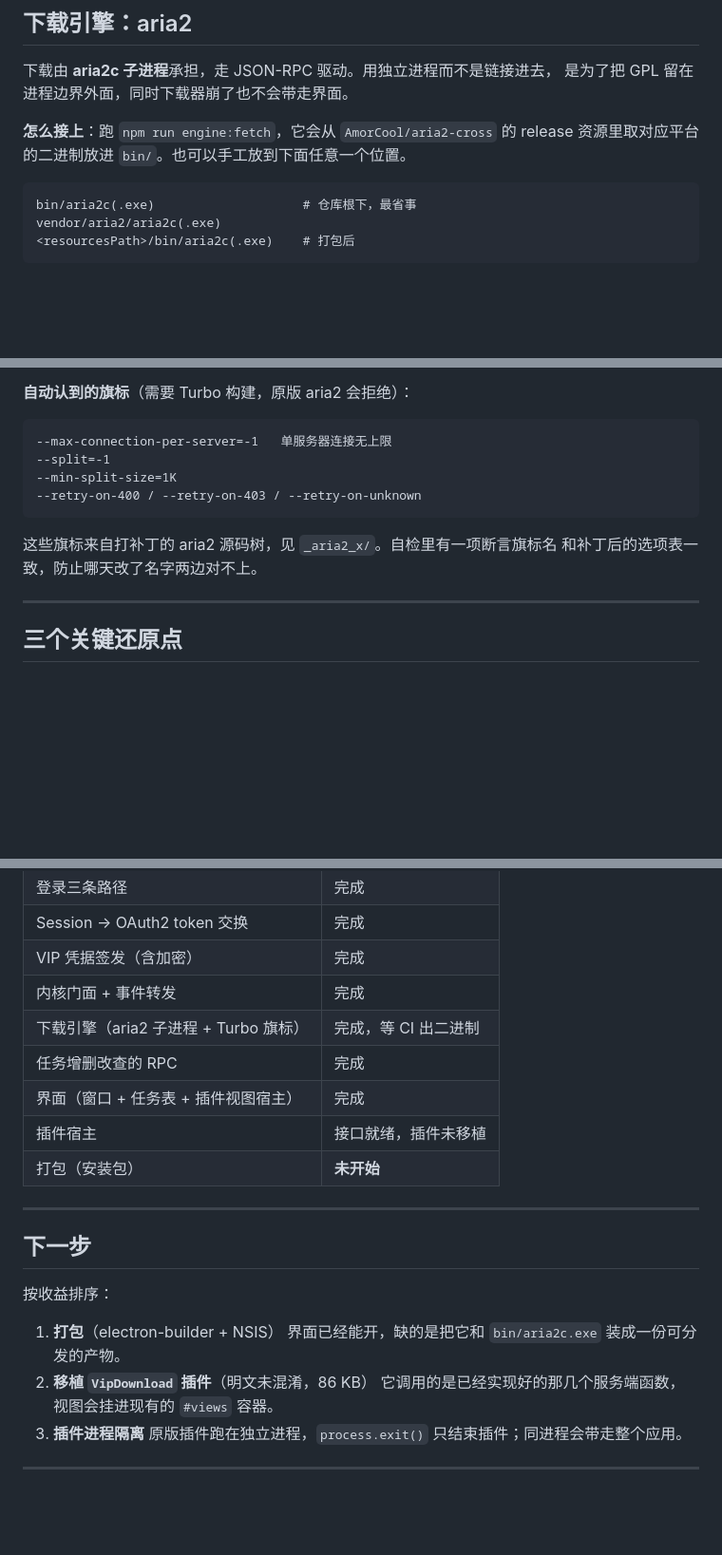
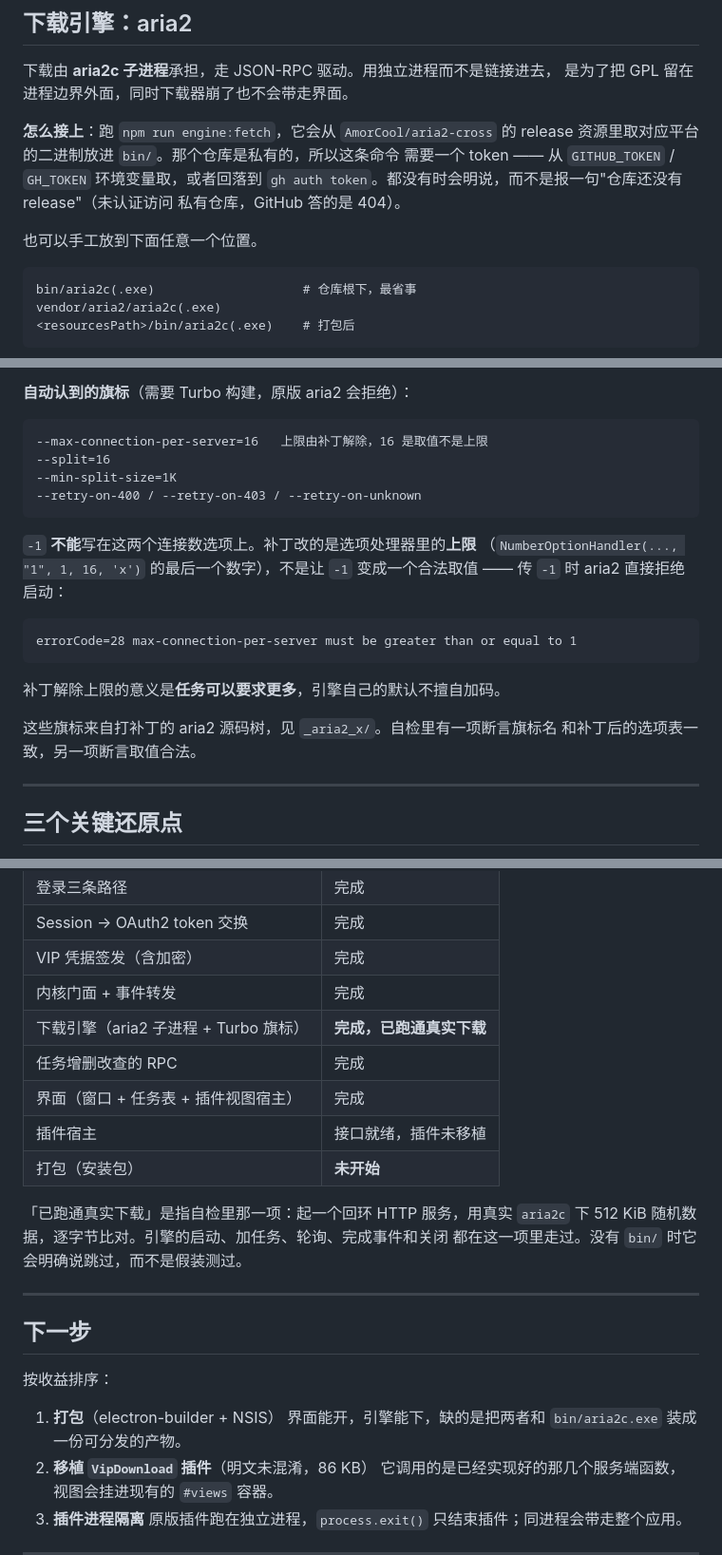
Before and after one commit to AmorCool/m4q8v2n6pz, a Markdown page: README.md, 3 parts joined by grey strips. Shown at 95% size. Drawn GitHub-style; blank space fills up the shorter version.

Commit message:
docs: the engine works, and the flags section had the bug in it
The flags block listed `--max-connection-per-server=-1` and `--split=-1`,
which is the same mistake the engine made. -1 is the ceiling the Turbo patch
writes into the option handler, not a value either option accepts, and aria2
refuses to start when it is passed. The block now shows the values the engine
actually passes, with the error aria2 answers when -1 is used instead, and a
note that the patch buys a task the ability to ask for more rather than making
the engine ask for more on its own.

Also: the completion table said the engine was waiting on a binary from CI. It
has one, and the suite downloads through it byte for byte. That is stated, along
with the fact that the test says it skipped rather than passing quietly when
bin/ is empty.

And engine:fetch needs a token, because the build repository is private. Said
plainly, since the alternative is an error message about missing releases that
is wrong.

````diff
--- a/README.md
+++ b/README.md
@@ -60,7 +60,12 @@ npm run start:headless
 是为了把 GPL 留在进程边界外面，同时下载器崩了也不会带走界面。
 
 **怎么接上**：跑 `npm run engine:fetch`，它会从 `AmorCool/aria2-cross` 的
-release 资源里取对应平台的二进制放进 `bin/`。也可以手工放到下面任意一个位置。
+release 资源里取对应平台的二进制放进 `bin/`。那个仓库是私有的，所以这条命令
+需要一个 token —— 从 `GITHUB_TOKEN` / `GH_TOKEN` 环境变量取，或者回落到
+`gh auth token`。都没有时会明说，而不是报一句"仓库还没有 release"（未认证访问
+私有仓库，GitHub 答的是 404）。
+
+也可以手工放到下面任意一个位置。
 
 ```
 bin/aria2c(.exe)                    # 仓库根下，最省事
@@ -80,14 +85,24 @@ vendor/aria2/aria2c(.exe)
 **自动认到的旗标**（需要 Turbo 构建，原版 aria2 会拒绝）：
 
 ```
---max-connection-per-server=-1   单服务器连接无上限
---split=-1
+--max-connection-per-server=16   上限由补丁解除，16 是取值不是上限
+--split=16
 --min-split-size=1K
 --retry-on-400 / --retry-on-403 / --retry-on-unknown
 ```
 
+`-1` **不能**写在这两个连接数选项上。补丁改的是选项处理器里的**上限**
+（`NumberOptionHandler(..., "1", 1, 16, 'x')` 的最后一个数字），不是让 `-1`
+变成一个合法取值 —— 传 `-1` 时 aria2 直接拒绝启动：
+
+```
+errorCode=28 max-connection-per-server must be greater than or equal to 1
+```
+
+补丁解除上限的意义是**任务可以要求更多**，引擎自己的默认不擅自加码。
+
 这些旗标来自打补丁的 aria2 源码树，见 `_aria2_x/`。自检里有一项断言旗标名
-和补丁后的选项表一致，防止哪天改了名字两边对不上。
+和补丁后的选项表一致，另一项断言取值合法。
 
 ---
 
@@ -161,11 +176,15 @@ docs/           逆向档案（格式、契约、链路）
 | Session → OAuth2 token 交换 | 完成 |
 | VIP 凭据签发（含加密） | 完成 |
 | 内核门面 + 事件转发 | 完成 |
-| 下载引擎（aria2 子进程 + Turbo 旗标） | 完成，等 CI 出二进制 |
+| 下载引擎（aria2 子进程 + Turbo 旗标） | **完成，已跑通真实下载** |
 | 任务增删改查的 RPC | 完成 |
 | 界面（窗口 + 任务表 + 插件视图宿主） | 完成 |
 | 插件宿主 | 接口就绪，插件未移植 |
 | 打包（安装包） | **未开始** |
+
+「已跑通真实下载」是指自检里那一项：起一个回环 HTTP 服务，用真实 `aria2c`
+下 512 KiB 随机数据，逐字节比对。引擎的启动、加任务、轮询、完成事件和关闭
+都在这一项里走过。没有 `bin/` 时它会明确说跳过，而不是假装测过。
 
 ---
 
@@ -174,7 +193,7 @@ docs/           逆向档案（格式、契约、链路）
 按收益排序：
 
 1. **打包**（electron-builder + NSIS）
-   界面已经能开，缺的是把它和 `bin/aria2c.exe` 装成一份可分发的产物。
+   界面能开，引擎能下，缺的是把两者和 `bin/aria2c.exe` 装成一份可分发的产物。
 2. **移植 `VipDownload` 插件**（明文未混淆，86 KB）
    它调用的是已经实现好的那几个服务端函数，视图会挂进现有的 `#views` 容器。
 3. **插件进程隔离**
````
Also changed, not shown: other parts of README.md (+1 -1 lines).
